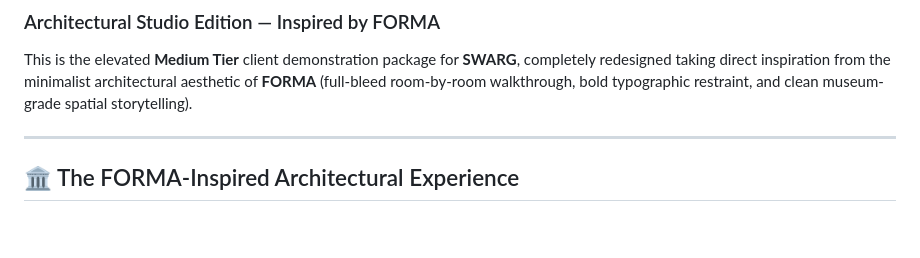
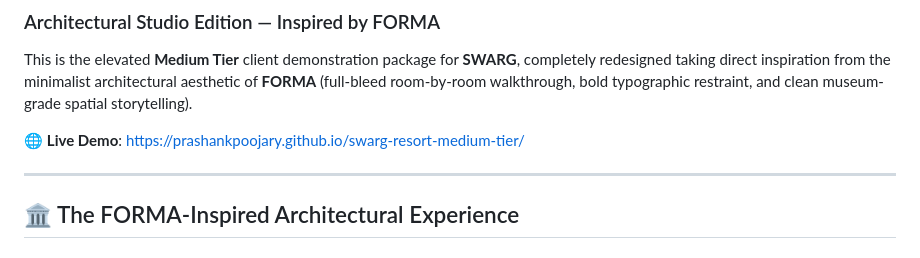
Before and after one commit to Prashankpoojary/swarg-resort-medium-tier, a Markdown page: README.md, the part around the change. Drawn GitHub-style; blank space fills up the shorter version.

Commit message:
docs: add GitHub Pages live demo link

```diff
--- a/README.md
+++ b/README.md
@@ -2,6 +2,8 @@
 ### Architectural Studio Edition — Inspired by FORMA
 
 This is the elevated **Medium Tier** client demonstration package for **SWARG**, completely redesigned taking direct inspiration from the minimalist architectural aesthetic of **FORMA** (full-bleed room-by-room walkthrough, bold typographic restraint, and clean museum-grade spatial storytelling).
+
+🌐 **Live Demo**: [https://prashankpoojary.github.io/swarg-resort-medium-tier/](https://prashankpoojary.github.io/swarg-resort-medium-tier/)
 
 ---
 
```
